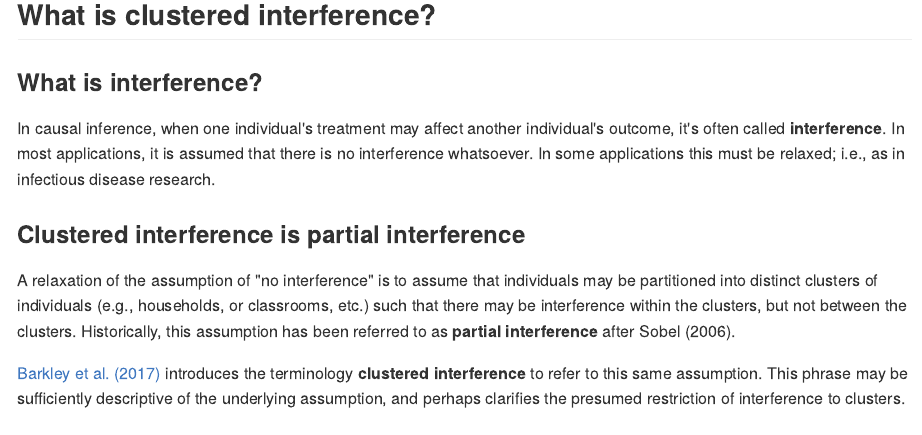
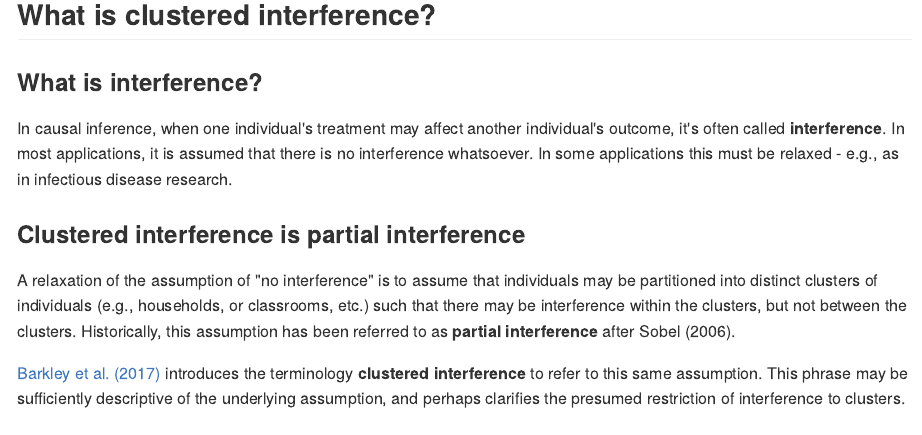
Before and after one commit to BarkleyBG/clusteredinterference, an R Markdown document (README.Rmd): the page in a window 1100 px wide, from 190 px down. The pictures show the output file README.md that the author committed with the source, drawn offline in the style of GitHub; badge pictures from the web are left out.

Commit message:
fix typo in README

```diff
--- a/README.Rmd
+++ b/README.Rmd
@@ -24,7 +24,7 @@ This package implements the estimators proposed in [Barkley et al. (2017), _Caus
 
 ### What is interference?
 
-In causal inference, when one individual's treatment may affect another individual's outcome, it's often called **interference**. In most applications, it is assumed that there is no interference whatsoever. In some applications this must be relaxed; i.e., as in infectious disease research.
+In causal inference, when one individual's treatment may affect another individual's outcome, it's often called **interference**. In most applications, it is assumed that there is no interference whatsoever. In some applications this must be relaxed - e.g., as in infectious disease research.
 
 ### Clustered interference is partial interference
 
```
Also changed, not shown: README.md.
